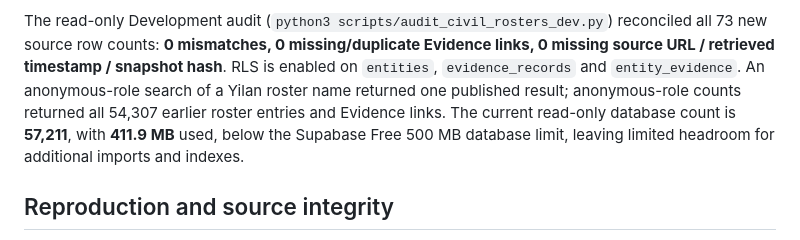
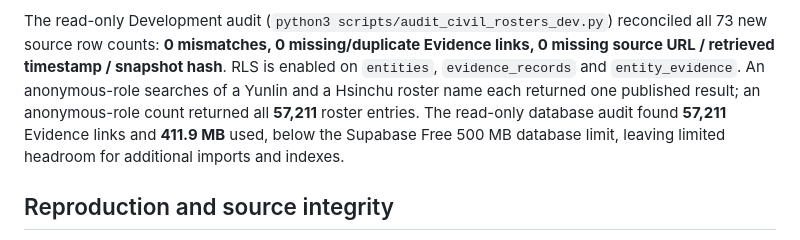
Before and after one commit to Idealitrepublic/taiwan-entity-intelligence, a Markdown page: docs/CIVIL_ORGANIZATION_COVERAGE.md, the part around the change. Rendered like a GitHub page.

Commit message:
Document anonymous roster search verification

```diff
--- a/docs/CIVIL_ORGANIZATION_COVERAGE.md
+++ b/docs/CIVIL_ORGANIZATION_COVERAGE.md
@@ -33,9 +33,10 @@ The read-only Development audit (`python3 scripts/audit_civil_rosters_dev.py`)
 reconciled all 73 new source row counts: **0 mismatches, 0 missing/duplicate
 Evidence links, 0 missing source URL / retrieved timestamp / snapshot hash**.
 RLS is enabled on `entities`, `evidence_records` and `entity_evidence`. An
-anonymous-role search of a Yilan roster name returned one published result;
-anonymous-role counts returned all 54,307 earlier roster entries and Evidence links.
-The current read-only database count is **57,211**, with **411.9 MB** used, below the Supabase Free 500 MB
+anonymous-role searches of a Yunlin and a Hsinchu roster name each returned
+one published result; an anonymous-role count returned all **57,211** roster
+entries. The read-only database audit found **57,211** Evidence links and
+**411.9 MB** used, below the Supabase Free 500 MB
 database limit, leaving limited headroom for additional imports and indexes.
 
 ## Reproduction and source integrity
```
